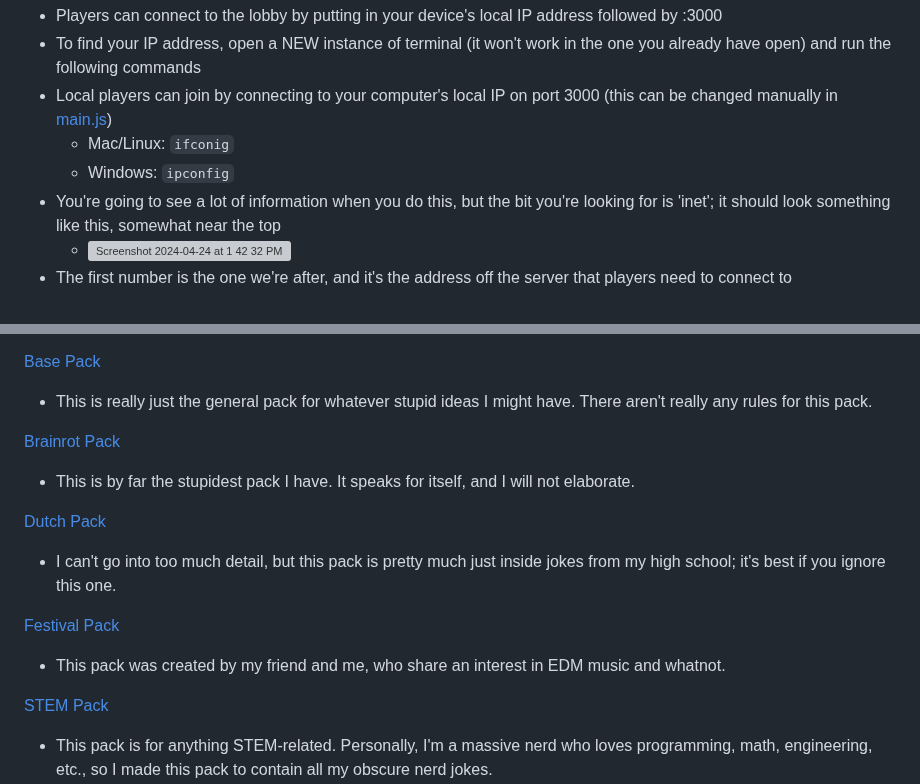
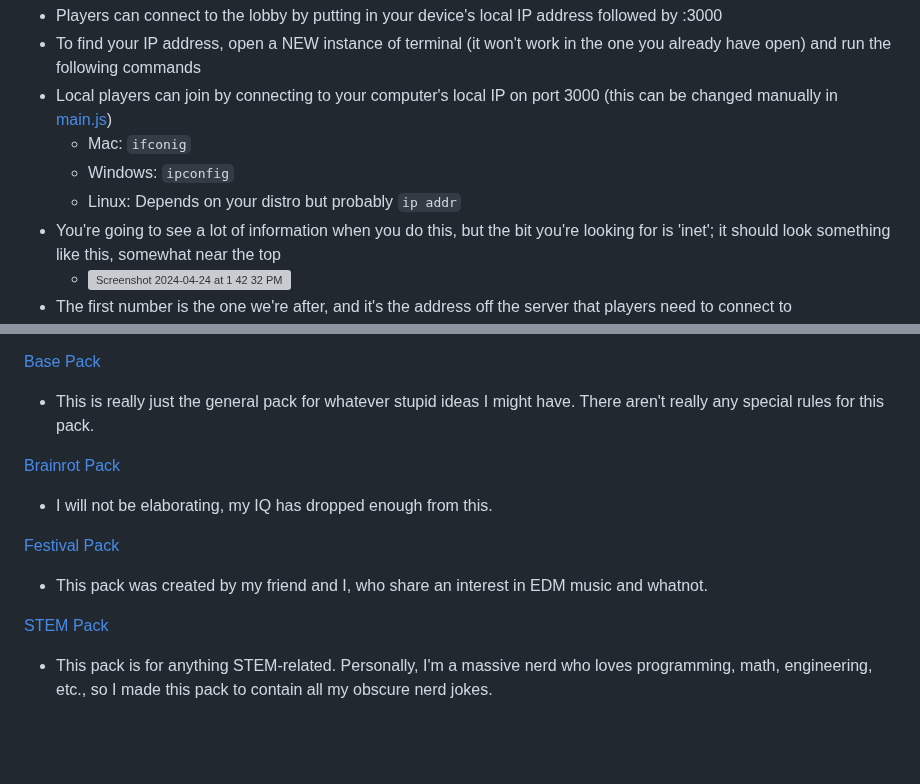
Before and after one commit to Foocett/CardsForHumanity, a Markdown page: README.md, 2 parts joined by grey strips. GitHub-like rendering; blank space fills up the shorter version; grey boxes are pictures that could not be loaded.

````diff
--- a/README.md
+++ b/README.md
@@ -54,8 +54,9 @@ For help or assistance, contact me at ajfawcett@gmail.com
   - Players can connect to the lobby by putting in your device's local IP address followed by :3000
   - To find your IP address, open a NEW instance of terminal (it won't work in the one you already have open) and run the following commands
   - Local players can join by connecting to your computer's local IP on port 3000 (this can be changed manually in [main.js](main.js))
-    - Mac/Linux:  ```ifconig```
+    - Mac:  ```ifconig```
     - Windows: ```ipconfig```
+    - Linux: Depends on your distro but probably ```ip addr```
   - You're going to see a lot of information when you do this, but the bit you're looking for is 'inet'; it should look something like this, somewhat near the top
     - <img width="437" alt="Screenshot 2024-04-24 at 1 42 32 PM" src="https://github.com/Foocett/CardsForHumanity/assets/141191160/b1d08fbc-7b50-44f5-91cf-78cf0fcfc74f">
   - The first number is the one we're after, and it's the address off the server that players need to connect to
@@ -79,16 +80,13 @@ In its current state, this game has seven unique packs to play with; here's a br
  - I added this one for personal reasons, I am diagnosed with ASD (autism spectrum disorder), and I think it plays a really big role in who I am as a person, so I wanted to add a pack that's targeted specifically towards people like me. At the moment, it's the smallest pack, but I plan on working on it soon.
 
 [Base Pack](Packs/basePack.json)
- - This is really just the general pack for whatever stupid ideas I might have. There aren't really any rules for this pack.
+ - This is really just the general pack for whatever stupid ideas I might have. There aren't really any special rules for this pack.
 
 [Brainrot Pack](Packs/brainrotPack.json)
- - This is by far the stupidest pack I have. It speaks for itself, and I will not elaborate.
-
-[Dutch Pack](Packs/dutchPack.json)
- - I can't go into too much detail, but this pack is pretty much just inside jokes from my high school; it's best if you ignore this one.
+ - I will not be elaborating, my IQ has dropped enough from this.
 
 [Festival Pack](Packs/festivalPack.json)
- - This pack was created by my friend and me, who share an interest in EDM music and whatnot.
+ - This pack was created by my friend and I, who share an interest in EDM music and whatnot.
 
 [STEM Pack](Packs/stemPack.json)
  - This pack is for anything STEM-related. Personally, I'm a massive nerd who loves programming, math, engineering, etc., so I made this pack to contain all my obscure nerd jokes.
````
